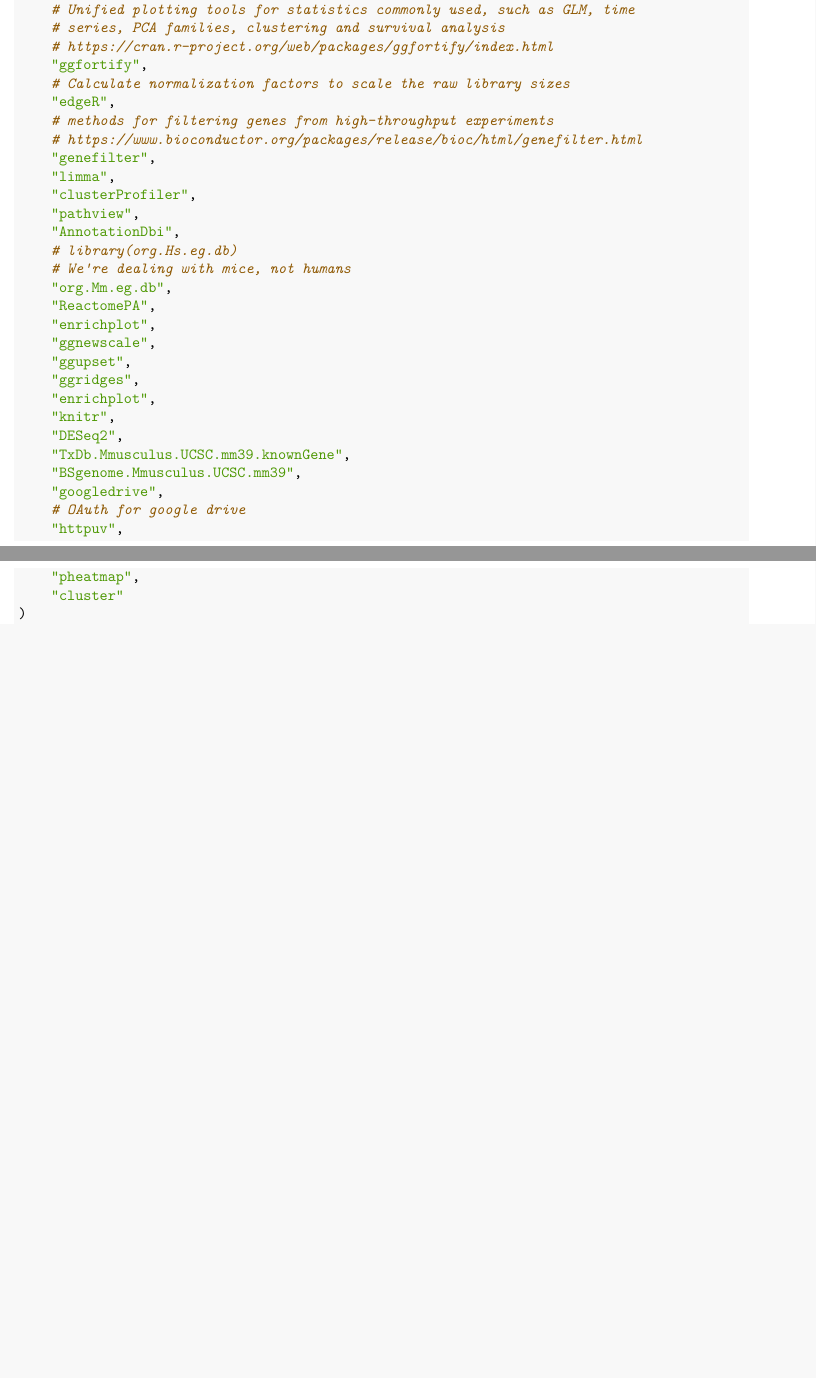
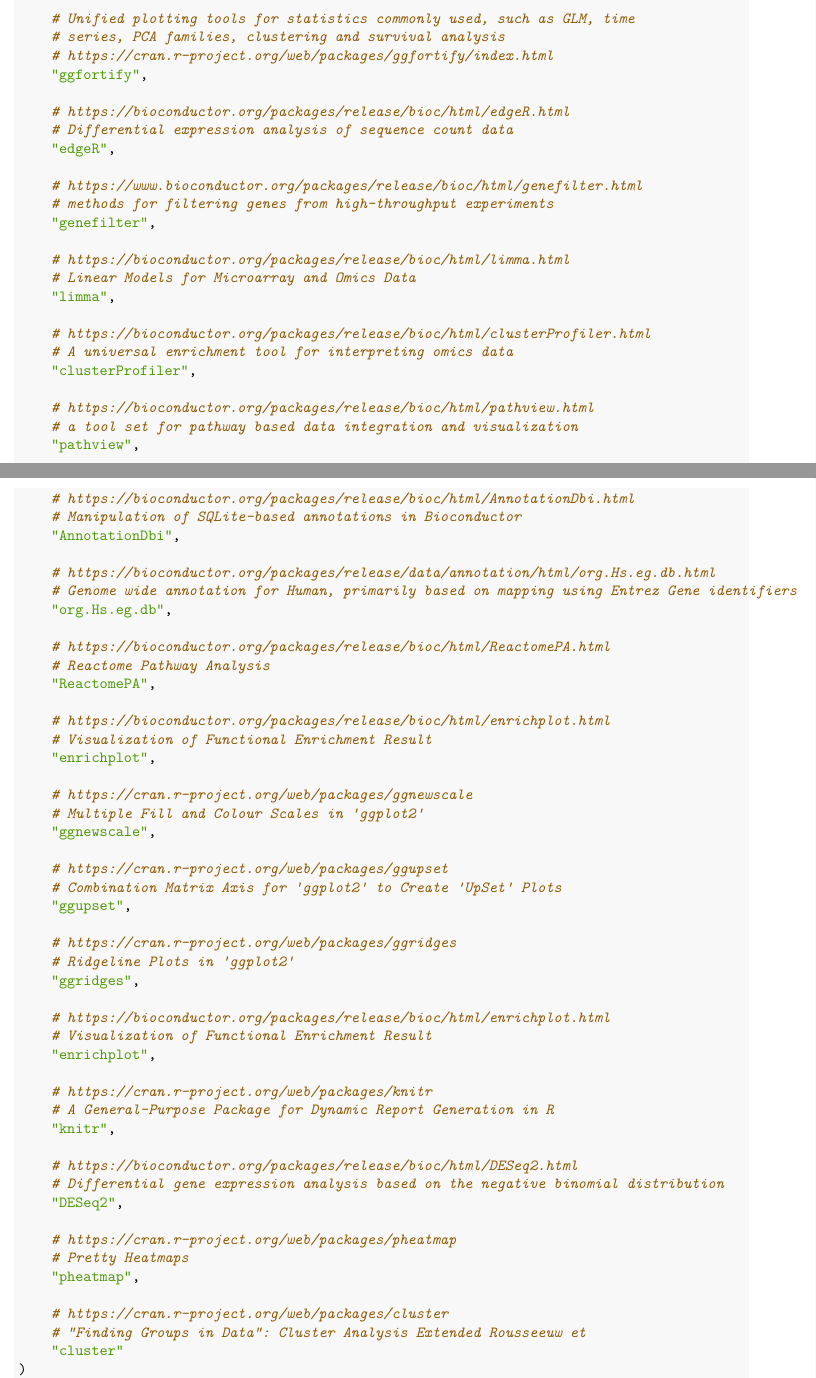
Before and after one commit to guymatz/ngs-2026, an R Markdown document (LabPractical.Rmd): two parts of pages 1 and 2 of 2 before the commit and two parts of pages 1 and 2 of 3 after it, joined at a grey line, cut so that both start at the same text, the shorter picture padded with empty space. Rendered offline with R 4.5, knitr and Pandoc, then LaTeX, with nearby package versions; some code elsewhere in the file could not run offline.

Commit message:
more commentary

```diff
--- a/LabPractical.Rmd
+++ b/LabPractical.Rmd
@@ -24,45 +24,90 @@ req_pkgs <- c(
     # grammar of data manipulation
     # https://dplyr.tidyverse.org/
     "dplyr",
+
     # Tools for Splitting, Applying and Combining Data
     # https://cran.r-project.org/web/packages/plyr/index.html
     "plyr",
+
     # Exploratory Data Analysis and Normalization for RNA-Seq
     # https://bioconductor.org/packages/devel/bioc/vignettes/EDASeq/inst/doc/EDASeq.html
     "EDASeq",
+
     # provides a visual exploratory tool on correlation matrix
     # https://www.rdocumentation.org/packages/corrplot/versions/0.95
     "corrplot",
+
     # Unified plotting tools for statistics commonly used, such as GLM, time
     # series, PCA families, clustering and survival analysis
     # https://cran.r-project.org/web/packages/ggfortify/index.html
     "ggfortify",
-    # Calculate normalization factors to scale the raw library sizes
+
+    # https://bioconductor.org/packages/release/bioc/html/edgeR.html
+    # Differential expression analysis of sequence count data
     "edgeR",
+
+    # https://www.bioconductor.org/packages/release/bioc/html/genefilter.html
     # methods for filtering genes from high-throughput experiments
-    # https://www.bioconductor.org/packages/release/bioc/html/genefilter.html
     "genefilter",
+
+    # https://bioconductor.org/packages/release/bioc/html/limma.html
+    # Linear Models for Microarray and Omics Data
     "limma",
+
+    # https://bioconductor.org/packages/release/bioc/html/clusterProfiler.html
+    # A universal enrichment tool for interpreting omics data
     "clusterProfiler",
+
+    # https://bioconductor.org/packages/release/bioc/html/pathview.html
+    # a tool set for pathway based data integration and visualization
     "pathview",
+
+    # https://bioconductor.org/packages/release/bioc/html/AnnotationDbi.html
+    # Manipulation of SQLite-based annotations in Bioconductor
     "AnnotationDbi",
-    # library(org.Hs.eg.db)
-    # We're dealing with mice, not humans
-    "org.Mm.eg.db",
+
+    # https://bioconductor.org/packages/release/data/annotation/html/org.Hs.eg.db.html
+    # Genome wide annotation for Human, primarily based on mapping using Entrez Gene identifiers
+    "org.Hs.eg.db",
+
+    # https://bioconductor.org/packages/release/bioc/html/ReactomePA.html
+    # Reactome Pathway Analysis
     "ReactomePA",
+
+    # https://bioconductor.org/packages/release/bioc/html/enrichplot.html
+    # Visualization of Functional Enrichment Result
     "enrichplot",
+
+    # https://cran.r-project.org/web/packages/ggnewscale
+    # Multiple Fill and Colour Scales in 'ggplot2'
     "ggnewscale",
+
+    # https://cran.r-project.org/web/packages/ggupset
+    # Combination Matrix Axis for 'ggplot2' to Create 'UpSet' Plots
     "ggupset",
+
+    # https://cran.r-project.org/web/packages/ggridges
+    # Ridgeline Plots in 'ggplot2'
     "ggridges",
+
+    # https://bioconductor.org/packages/release/bioc/html/enrichplot.html
+    # Visualization of Functional Enrichment Result
     "enrichplot",
+
+    # https://cran.r-project.org/web/packages/knitr
+    # A General-Purpose Package for Dynamic Report Generation in R
     "knitr",
+
+    # https://bioconductor.org/packages/release/bioc/html/DESeq2.html
+    # Differential gene expression analysis based on the negative binomial distribution
     "DESeq2",
-    "TxDb.Mmusculus.UCSC.mm39.knownGene",
-    "BSgenome.Mmusculus.UCSC.mm39",
-    "googledrive",
-    # OAuth for google drive
-    "httpuv",
+
+    # https://cran.r-project.org/web/packages/pheatmap
+    # Pretty Heatmaps
     "pheatmap",
+
+    # https://cran.r-project.org/web/packages/cluster
+    # "Finding Groups in Data": Cluster Analysis Extended Rousseeuw et
     "cluster"
 )
 print("Done!")
```
Also changed, not shown: README.md, LabPractical.Rmd (11 more changed lines).
